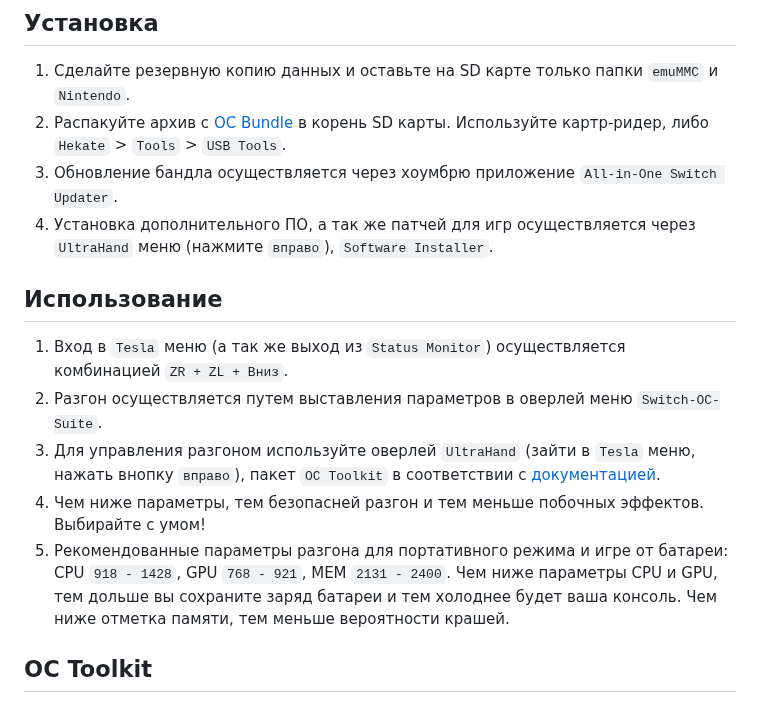
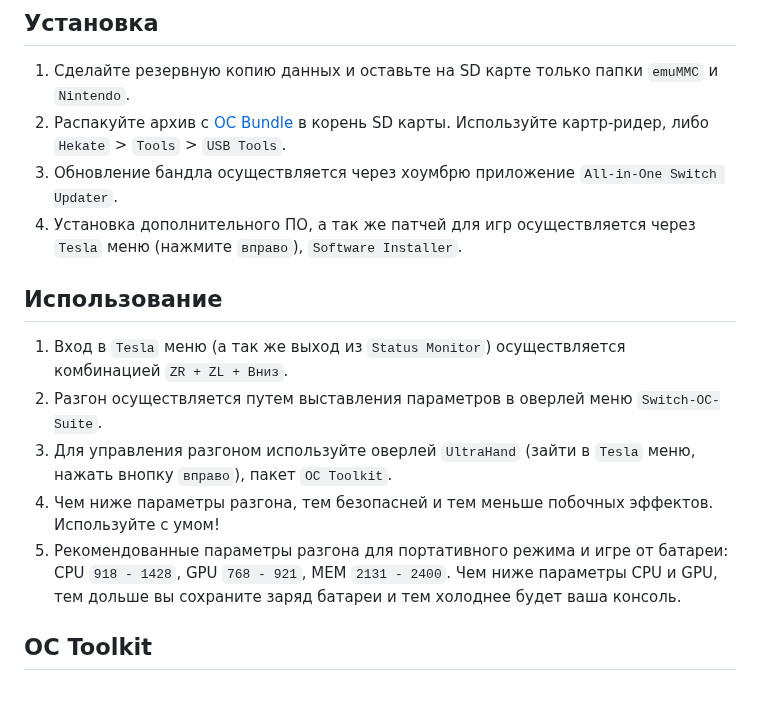
Before and after one commit to CatcherITGF/NX-Venom, a Markdown page: README.md, the part around the change. GitHub-like rendering.

```diff
--- a/README.md
+++ b/README.md
@@ -11,15 +11,15 @@
 1. Сделайте резервную копию данных и оставьте на SD карте только папки `emuMMC` и `Nintendo`.
 2. Распакуйте архив с [OC Bundle](https://github.com/snupt/Switch-OC-Suite-Bundle/raw/main/OCBundle.zip) в корень SD карты. Используйте картр-ридер, либо `Hekate` > `Tools` > `USB Tools`.
 3. Обновление бандла осуществляется через хоумбрю приложение `All-in-One Switch Updater`.
-4. Установка дополнительного ПО, а так же патчей для игр осуществляется через `UltraHand` меню (нажмите `вправо`), `Software Installer`.
+4. Установка дополнительного ПО, а так же патчей для игр осуществляется через `Tesla` меню (нажмите `вправо`), `Software Installer`.
 
 ## Использование
 
 1. Вход в `Tesla` меню (а так же выход из `Status Monitor`) осуществляется комбинацией `ZR + ZL + Вниз`.
 2. Разгон осуществляется путем выставления параметров в оверлей меню `Switch-OC-Suite`.
-3. Для управления разгоном используйте оверлей `UltraHand` (зайти в `Tesla` меню, нажать внопку `вправо`), пакет `OC Toolkit` в соответствии с [документацией](https://github.com/hanai3Bi/Switch-OC-Suite/blob/master/Source/sys-clk-OC/README.md).
-4. Чем ниже параметры, тем безопасней разгон и тем меньше побочных эффектов. Выбирайте с умом!
-5. Рекомендованные параметры разгона для портативного режима и игре от батареи: CPU `918 - 1428`, GPU `768 - 921`, MEM `2131 - 2400`. Чем ниже параметры CPU и GPU, тем дольше вы сохраните заряд батареи и тем холоднее будет ваша консоль. Чем ниже отметка памяти, тем меньше вероятности крашей.
+3. Для управления разгоном используйте оверлей `UltraHand` (зайти в `Tesla` меню, нажать внопку `вправо`), пакет `OC Toolkit`.
+4. Чем ниже параметры разгона, тем безопасней и тем меньше побочных эффектов. Используйте с умом!
+5. Рекомендованные параметры разгона для портативного режима и игре от батареи: CPU `918 - 1428`, GPU `768 - 921`, MEM `2131 - 2400`. Чем ниже параметры CPU и GPU, тем дольше вы сохраните заряд батареи и тем холоднее будет ваша консоль.
 
 ## OC Toolkit
 * CPU
```
